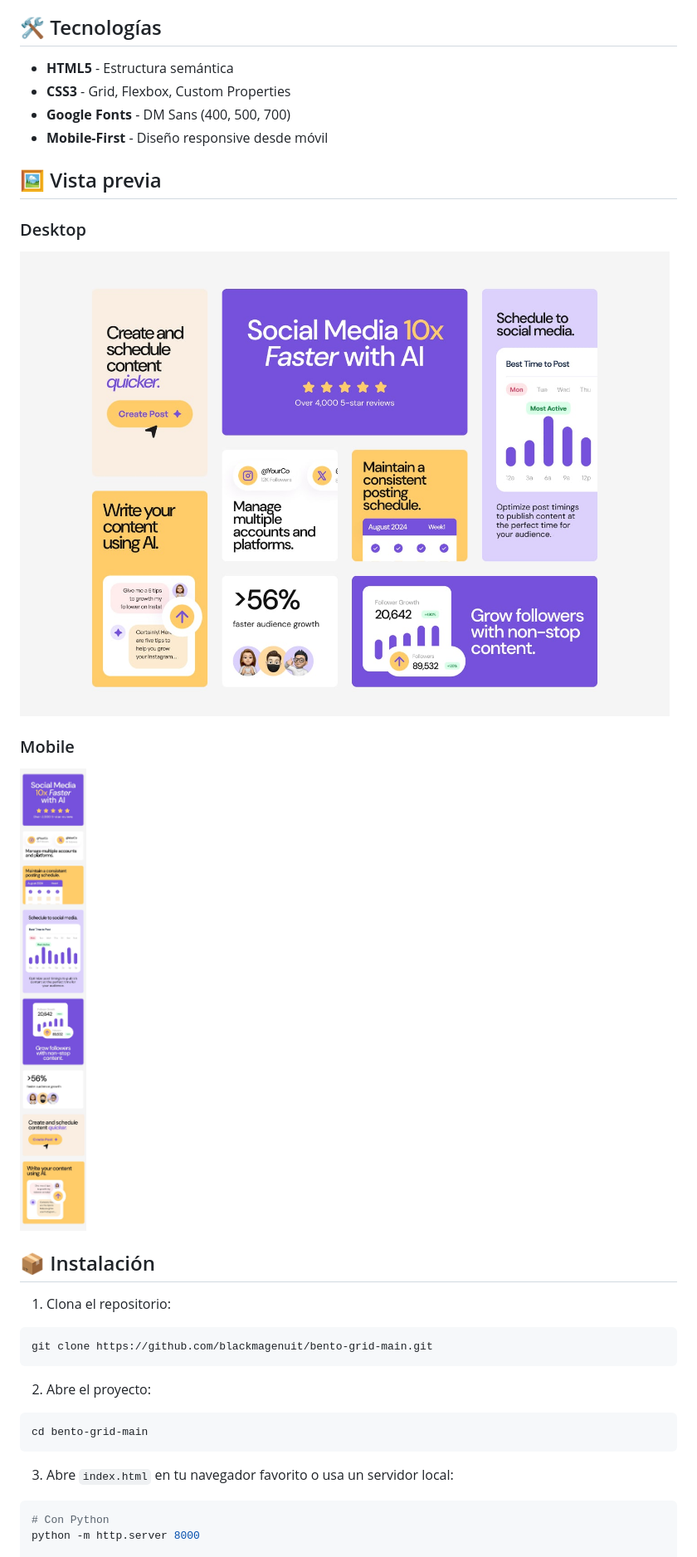
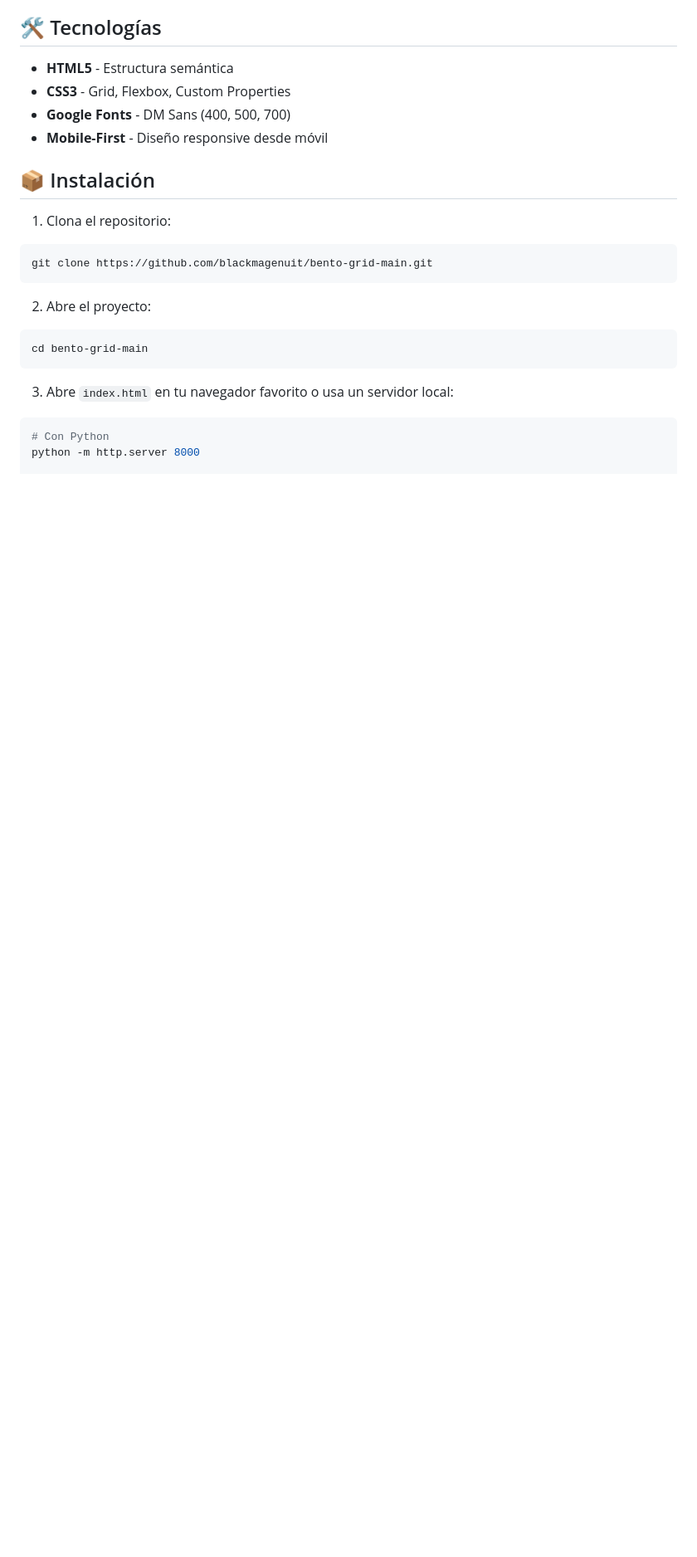
Before and after one commit to blackmagenuit/bento-grid, a Markdown page: README.md, the part around one of its changes. Shown at 83% size. Rendered like a GitHub page; blank space fills up the shorter version.

Commit message:
Remove duplicate preview section

```diff
--- a/README.md
+++ b/README.md
@@ -40,14 +39,6 @@ Este proyecto es un dashboard interactivo que muestra las capacidades de una pla
 - **CSS3** - Grid, Flexbox, Custom Properties
 - **Google Fonts** - DM Sans (400, 500, 700)
 - **Mobile-First** - Diseño responsive desde móvil
-
-## 🖼 Vista previa
-
-### Desktop
-![Desktop View](./design/desktop-design.jpg)
-
-### Mobile
-![Mobile View](./design/mobile-design.jpg)
 
 ## 📦 Instalación
 
```
Also changed, not shown: other parts of README.md (+0 -1 lines).
